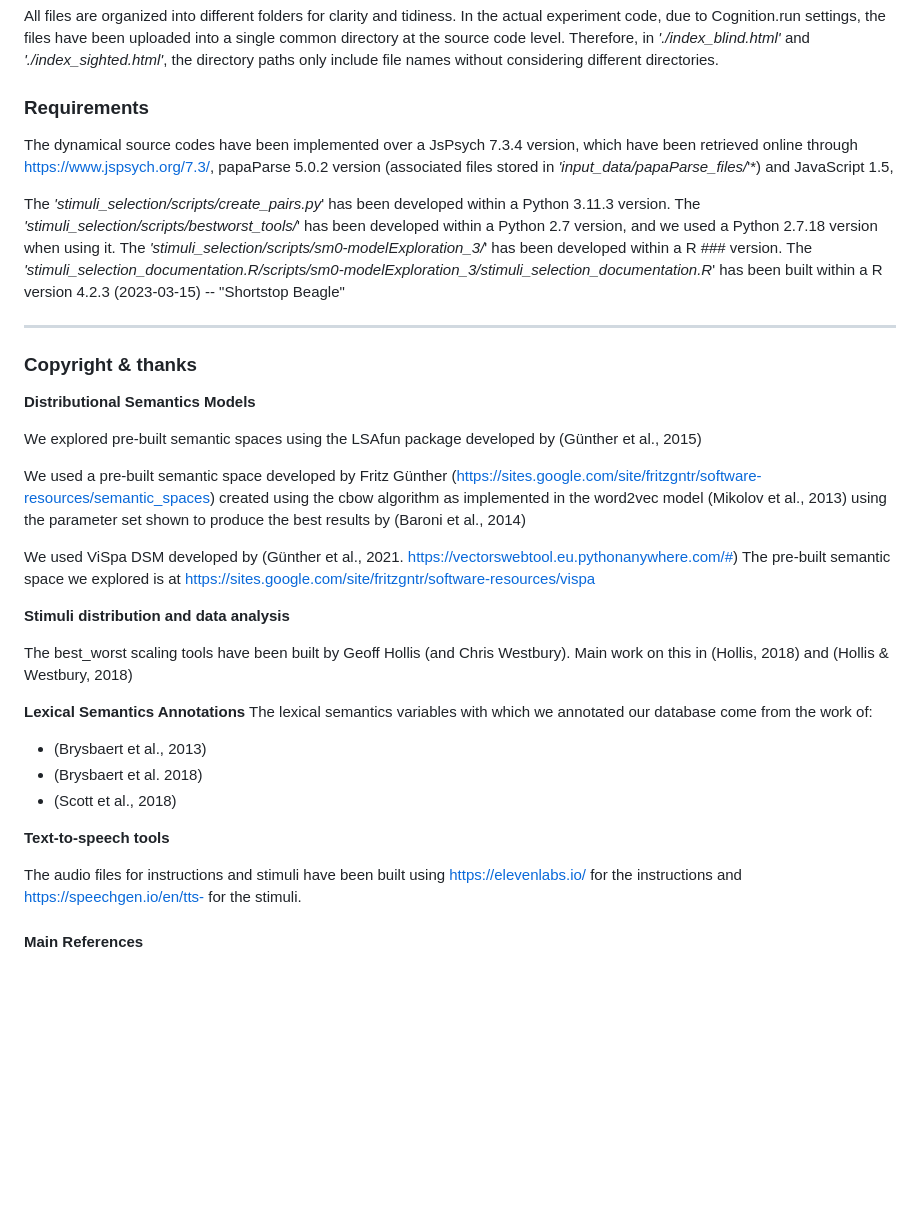
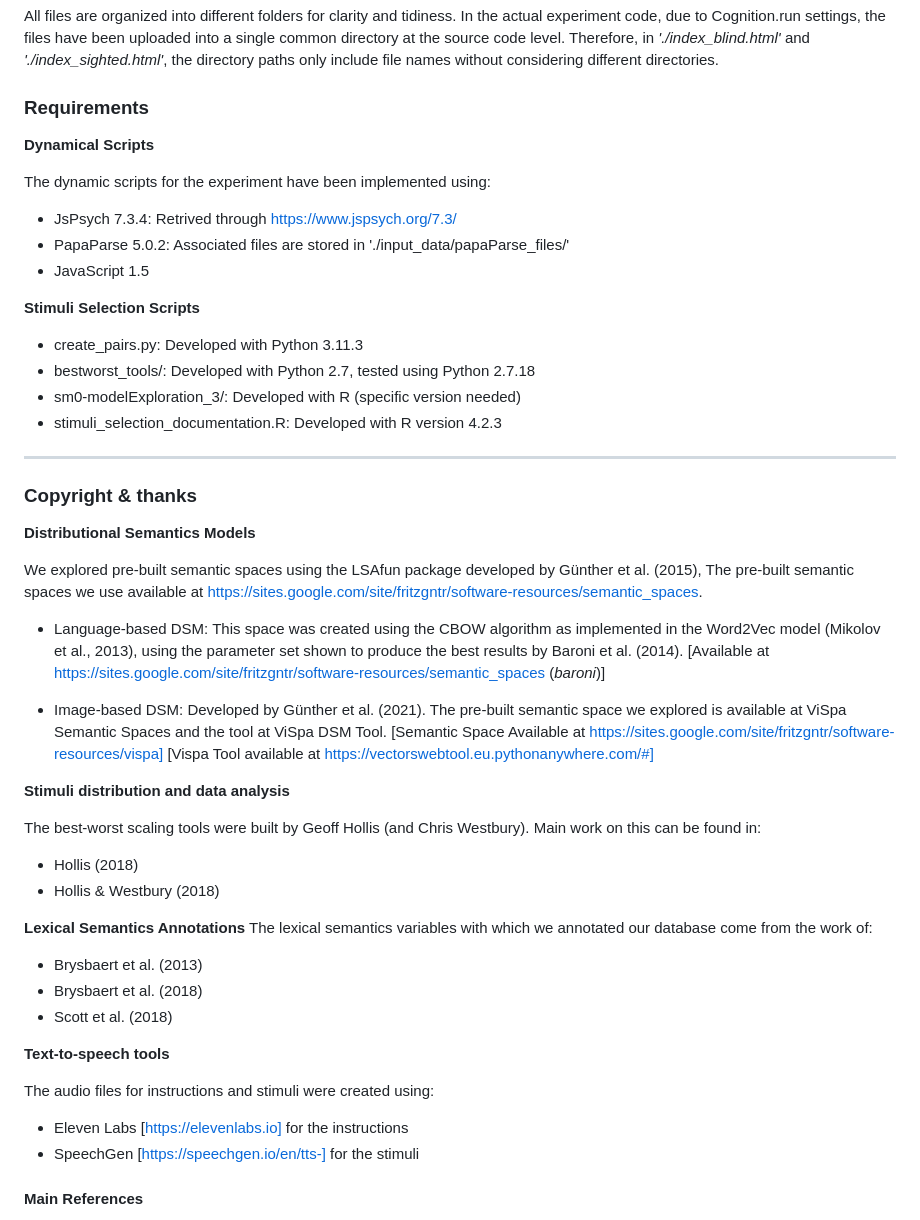
Before and after one commit to memonji/SM_SB, a Markdown page: ReadME.md, the part around the change. Drawn GitHub-style; blank space fills up the shorter version.

```diff
--- a/ReadME.md
+++ b/ReadME.md
@@ -65,45 +65,53 @@ and those are inside the *'./audio_data/instructions/common/'* folder.
 All files are organized into different folders for clarity and tidiness. In the actual experiment code, due to Cognition.run settings, the files have been uploaded into a single common directory at the source code level. Therefore, in *'./index_blind.html'* and *'./index_sighted.html'*, the directory paths only include file names without considering different directories.
 
 ### Requirements
-The dynamical source codes have been implemented over a JsPsych 7.3.4 version, which have been retrieved
-online through https://www.jspsych.org/7.3/, papaParse 5.0.2 version (associated files stored in *'input_data/papaParse_files/*'*)
-and JavaScript 1.5,
 
-The *'stimuli_selection/scripts/create_pairs.py*' has been developed within a Python 3.11.3 version.
-The *'stimuli_selection/scripts/bestworst_tools/*' has been developed within a Python 2.7 version, and we used
-a Python 2.7.18 version when using it.
-The *'stimuli_selection/scripts/sm0-modelExploration_3/*' has been developed within a R ### version.
-The *'stimuli_selection_documentation.R/scripts/sm0-modelExploration_3/stimuli_selection_documentation.R*' has been built within a R version 4.2.3 (2023-03-15) -- "Shortstop Beagle"
+**Dynamical Scripts**
+
+The dynamic scripts for the experiment have been implemented using:
+
+- JsPsych 7.3.4: Retrived through https://www.jspsych.org/7.3/
+- PapaParse 5.0.2: Associated files are stored in './input_data/papaParse_files/'
+- JavaScript 1.5
+
+**Stimuli Selection Scripts**
+- create_pairs.py: Developed with Python 3.11.3
+- bestworst_tools/: Developed with Python 2.7, tested using Python 2.7.18
+- sm0-modelExploration_3/: Developed with R (specific version needed)
+- stimuli_selection_documentation.R: Developed with R version 4.2.3
 
 ****
 ### Copyright & thanks
 
 **Distributional Semantics Models**
 
-We explored pre-built semantic spaces using the LSAfun package developed by (Günther et al., 2015)
+We explored pre-built semantic spaces using the LSAfun package developed by Günther et al. (2015),
+The pre-built semantic spaces we use available at https://sites.google.com/site/fritzgntr/software-resources/semantic_spaces.
 
-We used a pre-built semantic space developed by Fritz Günther (https://sites.google.com/site/fritzgntr/software-resources/semantic_spaces)
-created using the cbow algorithm as implemented in the word2vec model (Mikolov et al., 2013)
-using the parameter set shown to produce the best results by (Baroni et al., 2014)
+- Language-based DSM: This space was created using the CBOW algorithm as implemented in the Word2Vec model (Mikolov et al., 2013), using the parameter set shown to produce the best results by Baroni et al. (2014).
+[Available at https://sites.google.com/site/fritzgntr/software-resources/semantic_spaces (*baroni*)]
 
-We used ViSpa DSM developed by (Günther et al., 2021. https://vectorswebtool.eu.pythonanywhere.com/#)
-The pre-built semantic space we explored is at https://sites.google.com/site/fritzgntr/software-resources/vispa
+- Image-based DSM: Developed by Günther et al. (2021). The pre-built semantic space we explored is available at ViSpa Semantic Spaces and the tool at ViSpa DSM Tool.
+[Semantic Space Available at https://sites.google.com/site/fritzgntr/software-resources/vispa] [Vispa Tool available at https://vectorswebtool.eu.pythonanywhere.com/#]
 
 **Stimuli distribution and data analysis**
 
-The best_worst scaling tools have been built by Geoff Hollis (and Chris Westbury).
-Main work on this in (Hollis, 2018) and (Hollis & Westbury, 2018)
+The best-worst scaling tools were built by Geoff Hollis (and Chris Westbury). Main work on this can be found in:
+
+- Hollis (2018)
+- Hollis & Westbury (2018)
 
 **Lexical Semantics Annotations**
 The lexical semantics variables with which we annotated our database come from the work of:
-- (Brysbaert et al., 2013)
-- (Brysbaert et al. 2018)
-- (Scott et al., 2018)
+- Brysbaert et al. (2013)
+- Brysbaert et al. (2018)
+- Scott et al. (2018)
 
 **Text-to-speech tools**
 
-The audio files for instructions and stimuli have been built using https://elevenlabs.io/ for the instructions and
-https://speechgen.io/en/tts- for the stimuli.
+The audio files for instructions and stimuli were created using:
+- Eleven Labs [https://elevenlabs.io] for the instructions
+- SpeechGen [https://speechgen.io/en/tts-] for the stimuli
 
 #### Main References
 
```
